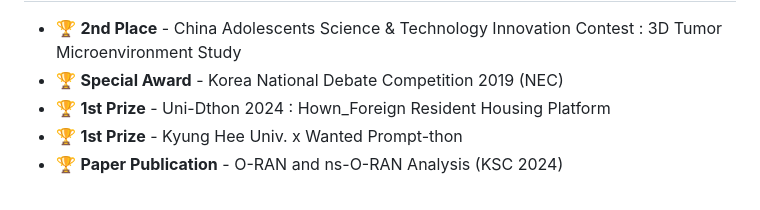
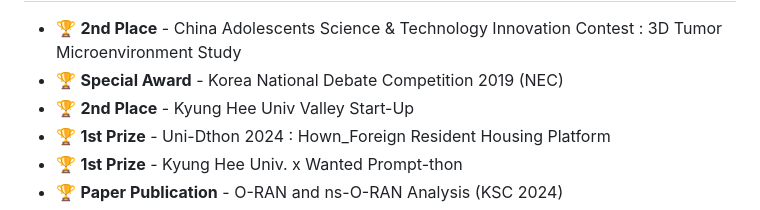
Before and after one commit to ssum21/ssum21, a Markdown page: README.md, the part around the change. Drawn GitHub-style.

```diff
--- a/README.md
+++ b/README.md
@@ -142,6 +142,7 @@
 
 - 🏆 **2nd Place** - China Adolescents Science & Technology Innovation Contest : 3D Tumor Microenvironment Study
 - 🏆 **Special Award** - Korea National Debate Competition 2019 (NEC)
+- 🏆 **2nd Place** - Kyung Hee Univ Valley Start-Up
 - 🏆 **1st Prize** - Uni-Dthon 2024 : Hown_Foreign Resident Housing Platform
 - 🏆 **1st Prize** - Kyung Hee Univ. x Wanted Prompt-thon
 - 🏆 **Paper Publication** - O-RAN and ns-O-RAN Analysis (KSC 2024)
```
